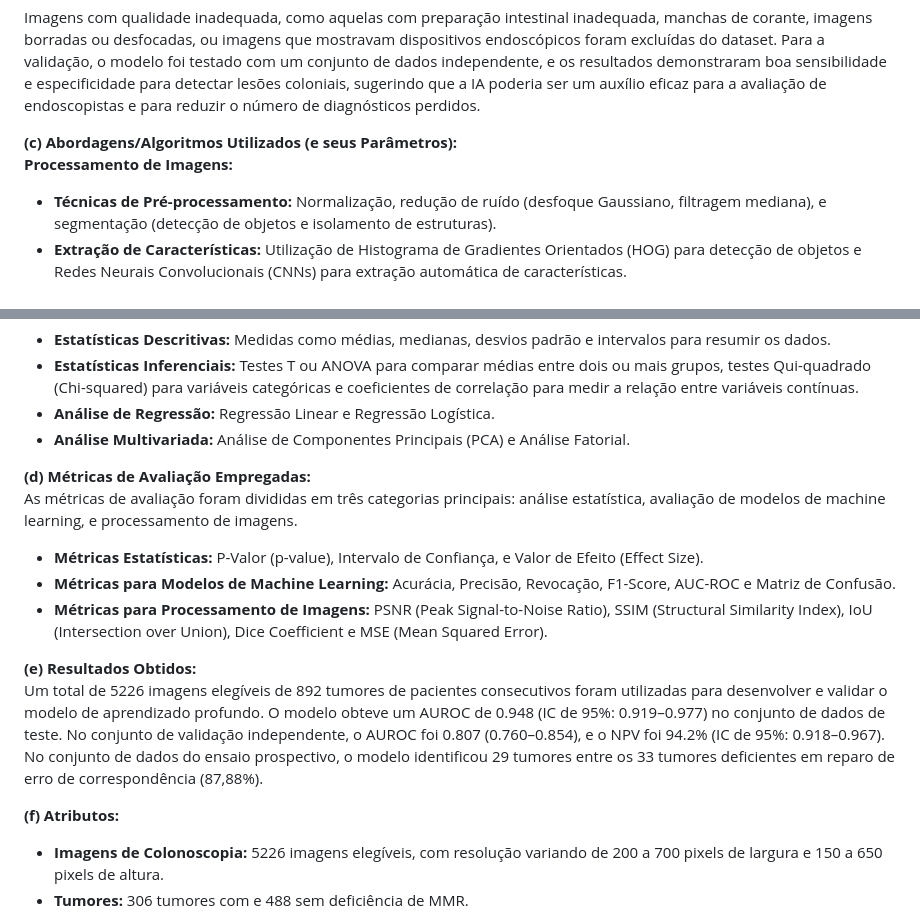
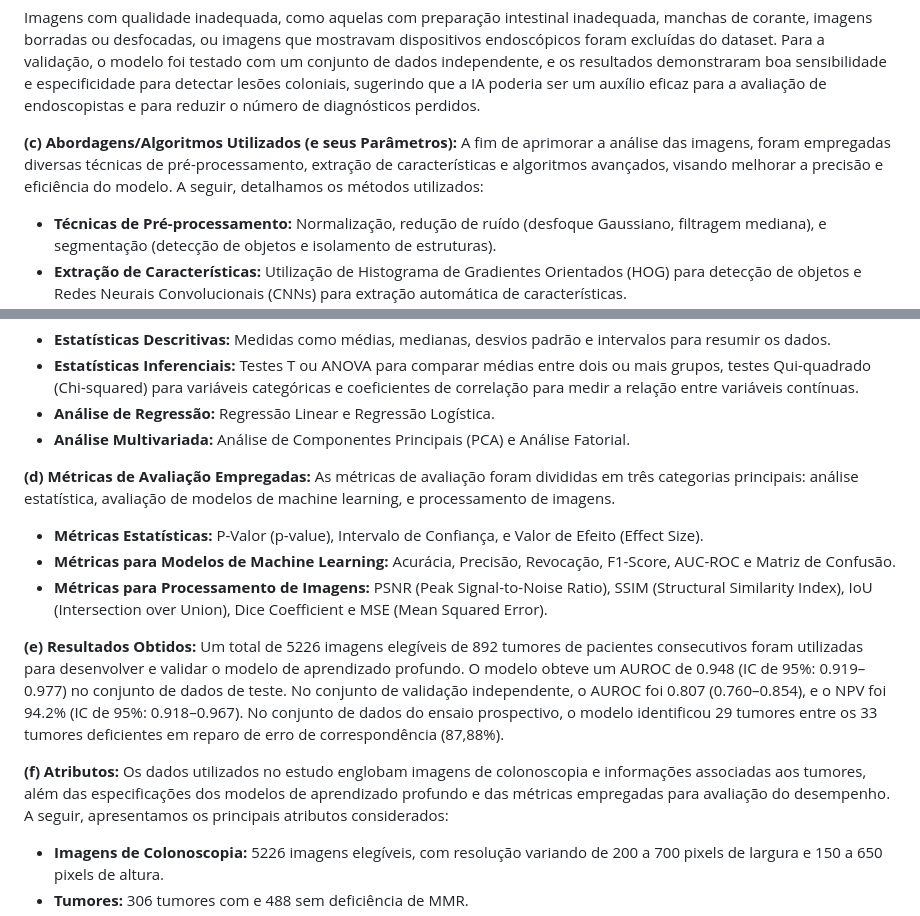
Before and after one commit to tbrayon/Deteccao-de-Cancer-Colorretal, a Markdown page: docs/contexto.md, 2 parts joined by grey strips. Drawn GitHub-style.

```diff
--- a/docs/contexto.md
+++ b/docs/contexto.md
@@ -315,8 +315,7 @@ Imagens com qualidade inadequada, como aquelas com preparação intestinal inade
 
 
 
-**(c) Abordagens/Algoritmos Utilizados (e seus Parâmetros):**
-**Processamento de Imagens:**
+**(c) Abordagens/Algoritmos Utilizados (e seus Parâmetros):**  A fim de aprimorar a análise das imagens, foram empregadas diversas técnicas de pré-processamento, extração de características e algoritmos avançados, visando melhorar a precisão e eficiência do modelo. A seguir, detalhamos os métodos utilizados:
 - **Técnicas de Pré-processamento:** Normalização, redução de ruído (desfoque Gaussiano, filtragem mediana), e segmentação (detecção de objetos e isolamento de estruturas).
 - **Extração de Características:** Utilização de Histograma de Gradientes Orientados (HOG) para detecção de objetos e Redes Neurais Convolucionais (CNNs) para extração automática de características.
 - **Algoritmos Utilizados:** Limitação (Thresholding) para identificação de bordas de objetos com limiares de intensidade, detecção de bordas (Canny), e modelos de aprendizado profundo como CNN ou modelos pré-treinados como VGG16 e ResNet.
@@ -327,17 +326,16 @@ Imagens com qualidade inadequada, como aquelas com preparação intestinal inade
 - **Análise de Regressão:** Regressão Linear e Regressão Logística.
 - **Análise Multivariada:** Análise de Componentes Principais (PCA) e Análise Fatorial.
 
-**(d) Métricas de Avaliação Empregadas:**
-As métricas de avaliação foram divididas em três categorias principais: análise estatística, avaliação de modelos de machine learning, e processamento de imagens.
+**(d) Métricas de Avaliação Empregadas:** As métricas de avaliação foram divididas em três categorias principais: análise estatística, avaliação de modelos de machine learning, e processamento de imagens.
 
 - **Métricas Estatísticas:** P-Valor (p-value), Intervalo de Confiança, e Valor de Efeito (Effect Size).
 - **Métricas para Modelos de Machine Learning:** Acurácia, Precisão, Revocação, F1-Score, AUC-ROC e Matriz de Confusão.
 - **Métricas para Processamento de Imagens:** PSNR (Peak Signal-to-Noise Ratio), SSIM (Structural Similarity Index), IoU (Intersection over Union), Dice Coefficient e MSE (Mean Squared Error).
 
-**(e) Resultados Obtidos:**
-Um total de 5226 imagens elegíveis de 892 tumores de pacientes consecutivos foram utilizadas para desenvolver e validar o modelo de aprendizado profundo. O modelo obteve um AUROC de 0.948 (IC de 95%: 0.919–0.977) no conjunto de dados de teste. No conjunto de validação independente, o AUROC foi 0.807 (0.760–0.854), e o NPV foi 94.2% (IC de 95%: 0.918–0.967). No conjunto de dados do ensaio prospectivo, o modelo identificou 29 tumores entre os 33 tumores deficientes em reparo de erro de correspondência (87,88%).
+**(e) Resultados Obtidos:** Um total de 5226 imagens elegíveis de 892 tumores de pacientes consecutivos foram utilizadas para desenvolver e validar o modelo de aprendizado profundo. O modelo obteve um AUROC de 0.948 (IC de 95%: 0.919–0.977) no conjunto de dados de teste. No conjunto de validação independente, o AUROC foi 0.807 (0.760–0.854), e o NPV foi 94.2% (IC de 95%: 0.918–0.967). No conjunto de dados do ensaio prospectivo, o modelo identificou 29 tumores entre os 33 tumores deficientes em reparo de erro de correspondência (87,88%).
 
 **(f) Atributos:**
+Os dados utilizados no estudo englobam imagens de colonoscopia e informações associadas aos tumores, além das especificações dos modelos de aprendizado profundo e das métricas empregadas para avaliação do desempenho. A seguir, apresentamos os principais atributos considerados:
 - **Imagens de Colonoscopia:** 5226 imagens elegíveis, com resolução variando de 200 a 700 pixels de largura e 150 a 650 pixels de altura.
 - **Tumores:** 306 tumores com e 488 sem deficiência de MMR.
 - **Modelo de Aprendizado Profundo:** CNNs, VGG16, ResNet, com técnicas de pré-processamento como normalização e segmentação.
```
